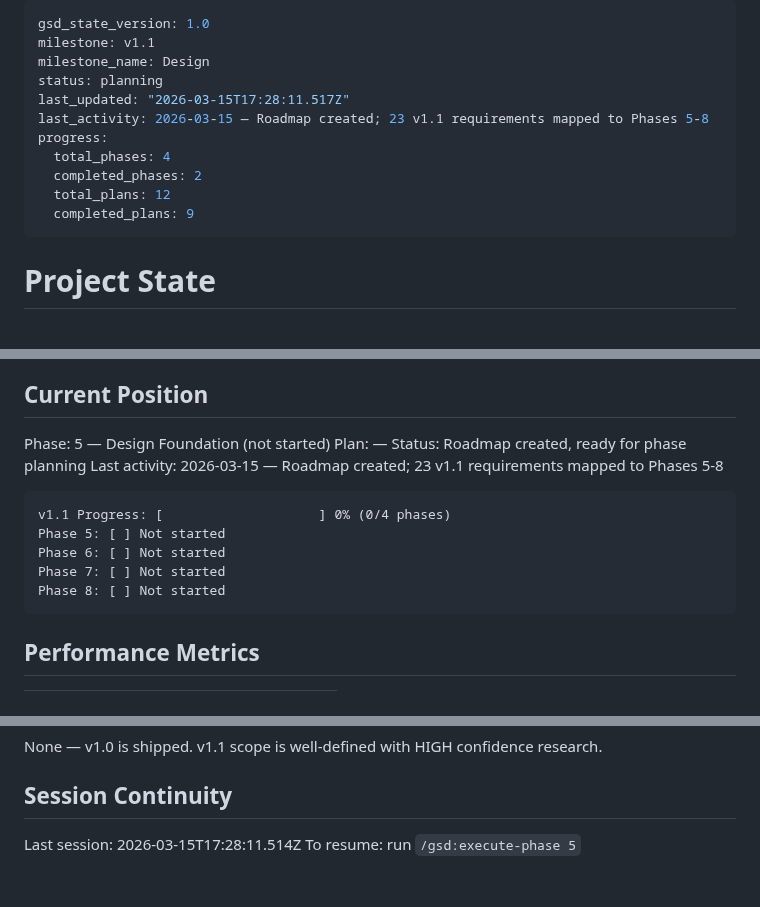
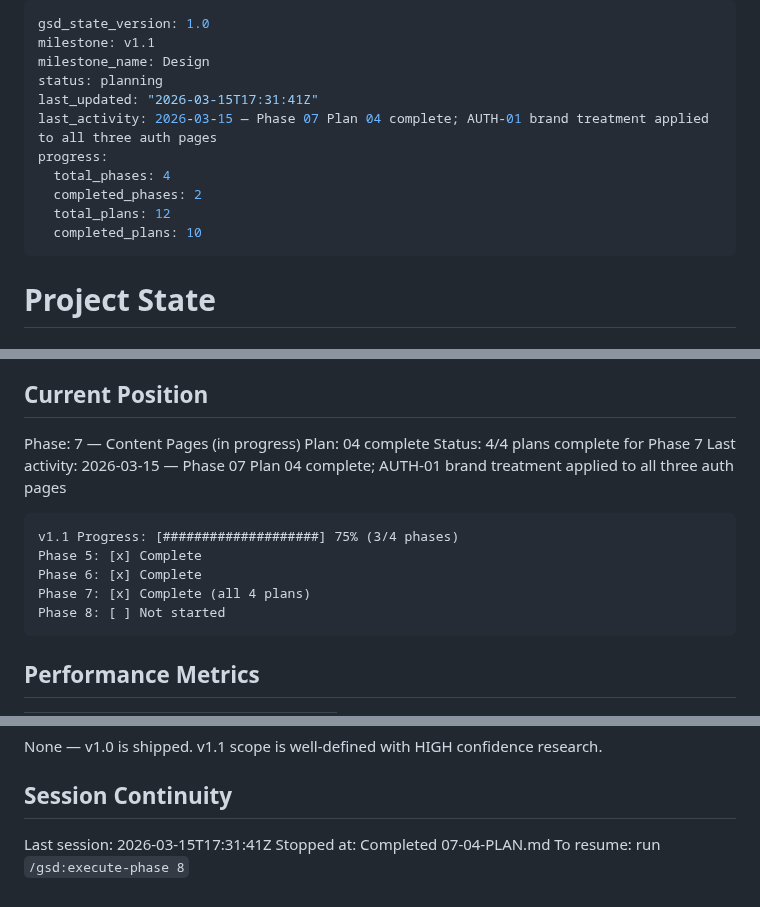
Before and after one commit to hschin/praise-project, a Markdown page: .planning/STATE.md, 3 parts joined by grey strips. Rendered like a GitHub page.

Commit message:
docs(07-04): complete auth brand treatment plan
- 07-04-SUMMARY.md: brand treatment applied to sessions/new, registrations/new, passwords/new
- STATE.md: position updated to Phase 7 plan 04 complete; 10 plans complete; decisions logged
- ROADMAP.md: Phase 7 marked complete (4/4 plans), all plan checkboxes checked

````diff
--- a/.planning/STATE.md
+++ b/.planning/STATE.md
@@ -3,13 +3,13 @@ gsd_state_version: 1.0
 milestone: v1.1
 milestone_name: Design
 status: planning
-last_updated: "2026-03-15T17:28:11.517Z"
-last_activity: 2026-03-15 — Roadmap created; 23 v1.1 requirements mapped to Phases 5-8
+last_updated: "2026-03-15T17:31:41Z"
+last_activity: 2026-03-15 — Phase 07 Plan 04 complete; AUTH-01 brand treatment applied to all three auth pages
 progress:
   total_phases: 4
   completed_phases: 2
   total_plans: 12
-  completed_plans: 9
+  completed_plans: 10
 ---
 
 # Project State
@@ -23,16 +23,16 @@ See: .planning/PROJECT.md (updated 2026-03-15)
 
 ## Current Position
 
-Phase: 5 — Design Foundation (not started)
-Plan: —
-Status: Roadmap created, ready for phase planning
-Last activity: 2026-03-15 — Roadmap created; 23 v1.1 requirements mapped to Phases 5-8
+Phase: 7 — Content Pages (in progress)
+Plan: 04 complete
+Status: 4/4 plans complete for Phase 7
+Last activity: 2026-03-15 — Phase 07 Plan 04 complete; AUTH-01 brand treatment applied to all three auth pages
 
 ```
-v1.1 Progress: [                    ] 0% (0/4 phases)
-Phase 5: [ ] Not started
-Phase 6: [ ] Not started
-Phase 7: [ ] Not started
+v1.1 Progress: [####################] 75% (3/4 phases)
+Phase 5: [x] Complete
+Phase 6: [x] Complete
+Phase 7: [x] Complete (all 4 plans)
 Phase 8: [ ] Not started
 ```
 
@@ -104,5 +107,6 @@ None — v1.0 is shipped. v1.1 scope is well-defined with HIGH confidence resear
 
 ## Session Continuity
 
-Last session: 2026-03-15T17:28:11.514Z
-To resume: run `/gsd:execute-phase 5`
+Last session: 2026-03-15T17:31:41Z
+Stopped at: Completed 07-04-PLAN.md
+To resume: run `/gsd:execute-phase 8`
````
Also changed, not shown: other parts of .planning/STATE.md (+3 -0 lines), .planning/ROADMAP.md (+6 -6 lines), 1 other file.
